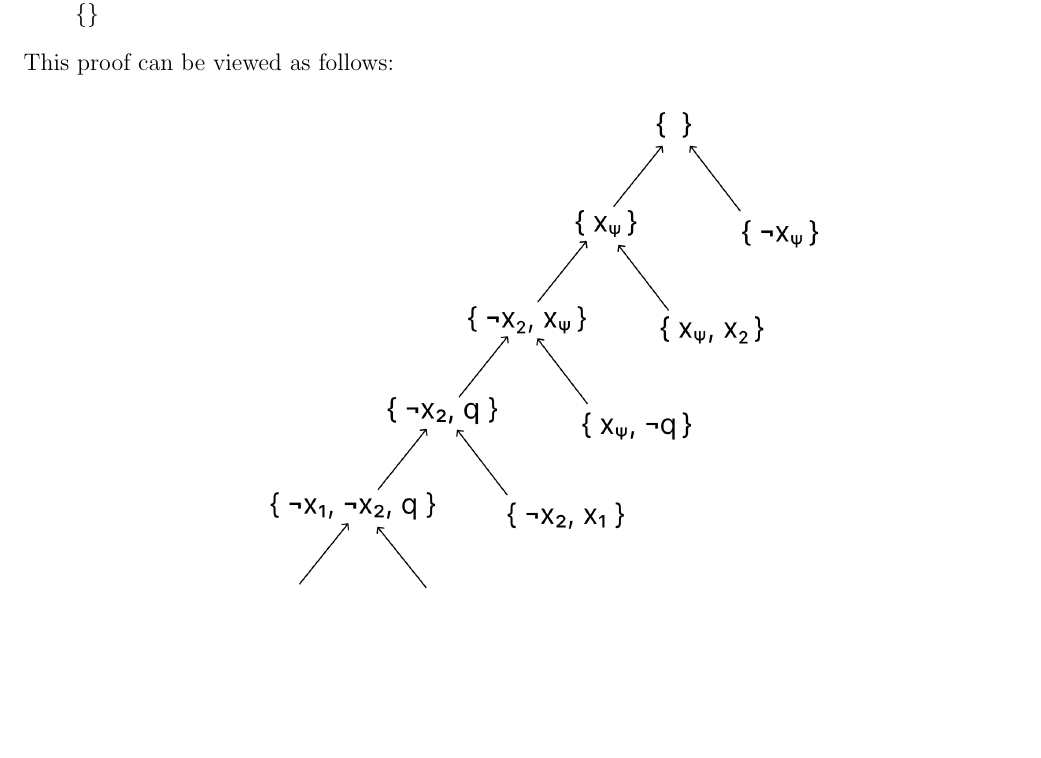
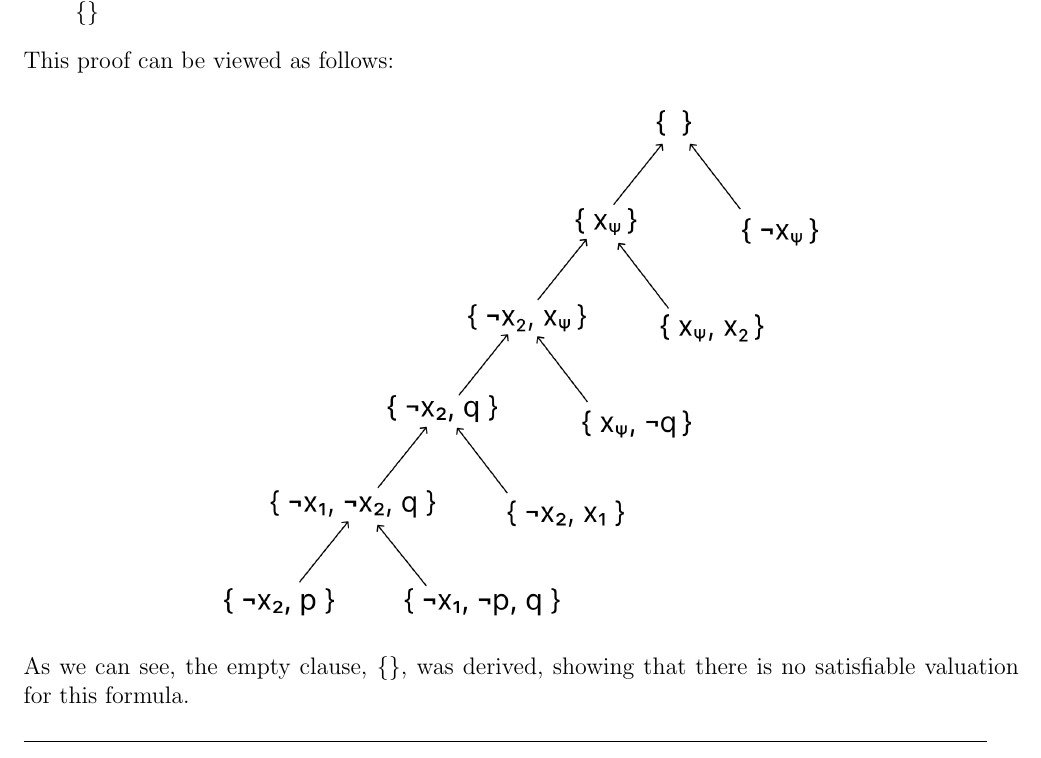
Before and after one commit to adharshkamath/cs474-hw, a LaTeX problem sheet (main.tex): part of page 6 of 6, cut so that both start at the same text, the shorter picture padded with empty space. Compiled offline with pdfLaTeX.

Commit message:
progress

```diff
--- a/main.tex
+++ b/main.tex
@@ -295,6 +295,8 @@ The Z3 code files mentioned previously can also be found in the same folder abov
 	\includegraphics[scale=0.22]{resolution_proof.png}
 	\end{center}
 
+	As we can see, the empty clause, $ \{ \} $, was derived, showing that there is no satisfiable valuation for this formula.
+
 
     {\rule{17cm}{0.4pt}}
 
```
Also changed, not shown: main.pdf.
